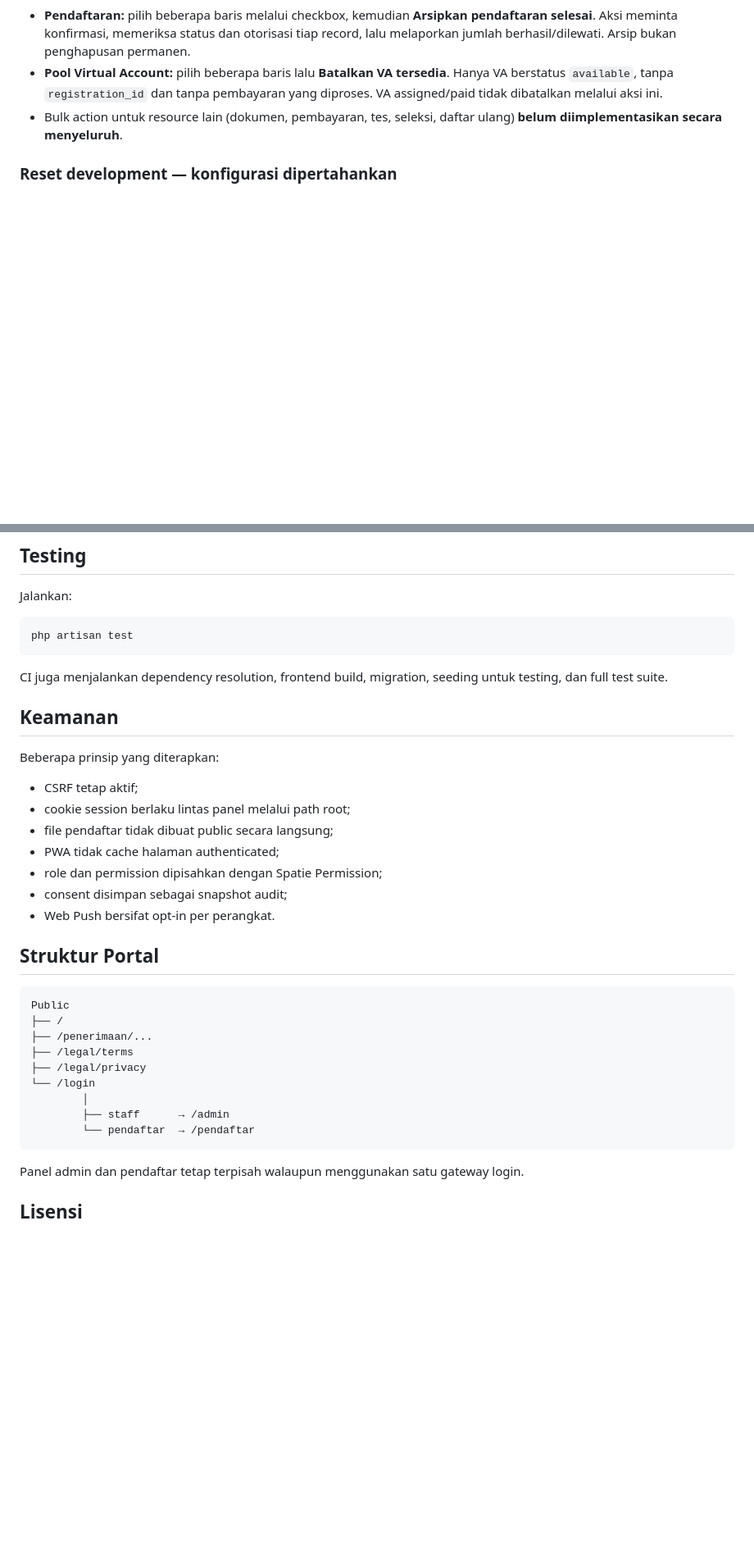
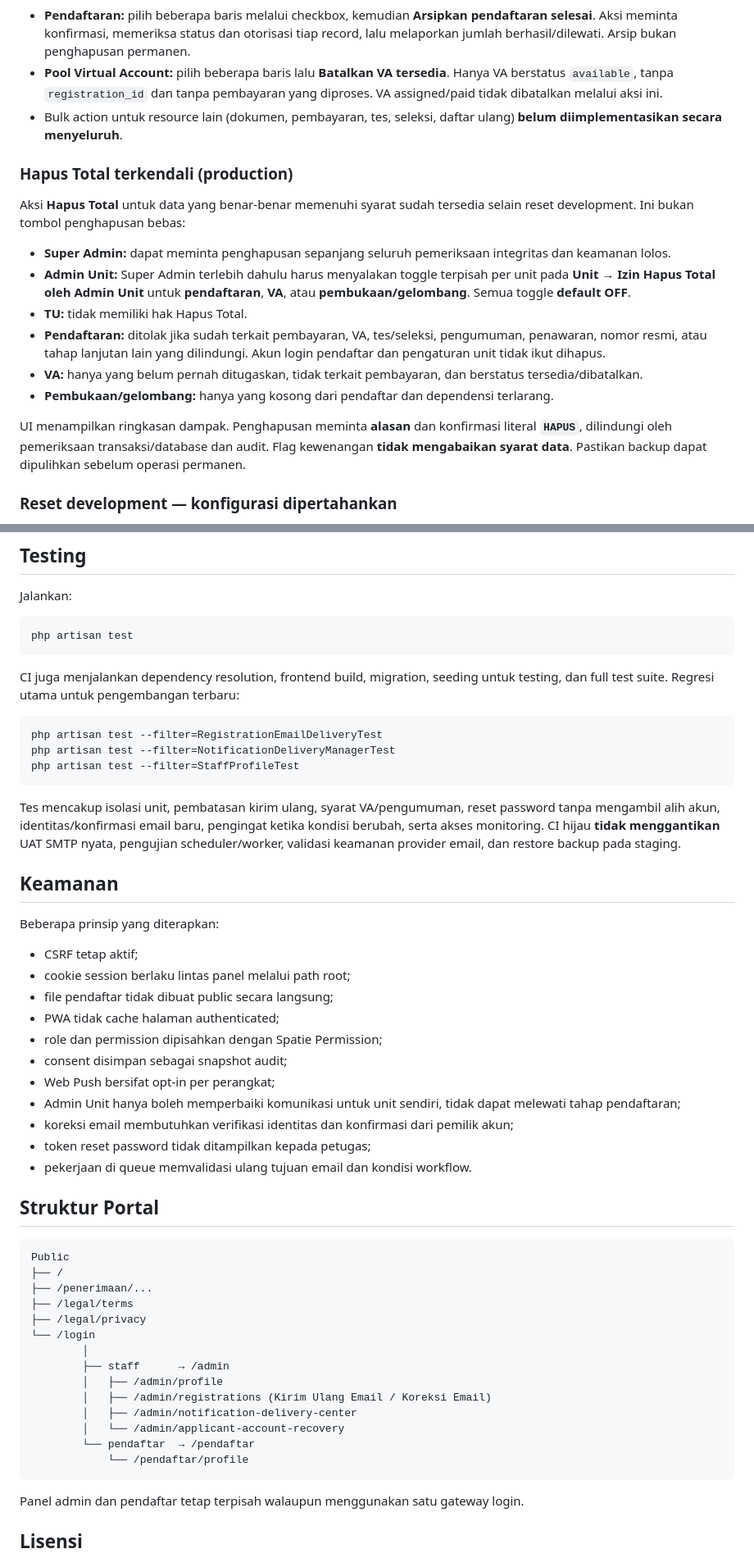
Before and after one commit to yusufbayuw/spmb, a Markdown page: README.md, 2 parts joined by grey strips. Shown at 82% size. Rendered like a GitHub page; blank space fills up the shorter version.

Commit message:
docs: add safe deployment, staff profiles, guarded deletion and regression tests

````diff
--- a/README.md
+++ b/README.md
@@ -373,6 +383,19 @@ SPMB memisahkan **konfigurasi** dari **data operasional**. Konfigurasi yang haru
 - **Pool Virtual Account:** pilih beberapa baris lalu **Batalkan VA tersedia**. Hanya VA berstatus `available`, tanpa `registration_id` dan tanpa pembayaran yang diproses. VA assigned/paid tidak dibatalkan melalui aksi ini.
 - Bulk action untuk resource lain (dokumen, pembayaran, tes, seleksi, daftar ulang) **belum diimplementasikan secara menyeluruh**.
 
+### Hapus Total terkendali (production)
+
+Aksi **Hapus Total** untuk data yang benar-benar memenuhi syarat sudah tersedia selain reset development. Ini bukan tombol penghapusan bebas:
+
+- **Super Admin:** dapat meminta penghapusan sepanjang seluruh pemeriksaan integritas dan keamanan lolos.
+- **Admin Unit:** Super Admin terlebih dahulu harus menyalakan toggle terpisah per unit pada **Unit → Izin Hapus Total oleh Admin Unit** untuk **pendaftaran**, **VA**, atau **pembukaan/gelombang**. Semua toggle **default OFF**.
+- **TU:** tidak memiliki hak Hapus Total.
+- **Pendaftaran:** ditolak jika sudah terkait pembayaran, VA, tes/seleksi, pengumuman, penawaran, nomor resmi, atau tahap lanjutan lain yang dilindungi. Akun login pendaftar dan pengaturan unit tidak ikut dihapus.
+- **VA:** hanya yang belum pernah ditugaskan, tidak terkait pembayaran, dan berstatus tersedia/dibatalkan.
+- **Pembukaan/gelombang:** hanya yang kosong dari pendaftar dan dependensi terlarang.
+
+UI menampilkan ringkasan dampak. Penghapusan meminta **alasan** dan konfirmasi literal **`HAPUS`**, dilindungi oleh pemeriksaan transaksi/database dan audit. Flag kewenangan **tidak mengabaikan syarat data**. Pastikan backup dapat dipulihkan sebelum operasi permanen.
+
 ### Reset development — konfigurasi dipertahankan
 
 **Perintah ini khusus pengembangan/testing, bukan prosedur penggantian tahun ajaran atau pembersihan production.** Reset menghapus data operasional penerimaan dan akun pendaftar yang cocok, tetapi menjaga unit, profil, jalur, pembukaan pendaftaran, kuota, definisi/sesi tes, konfigurasi workflow, role/permission, akun staf, dan pool VA. Verifikasi pembayaran tetap **manual oleh Admin Unit/TU berdasarkan bukti transfer**, bukan callback bank.
@@ -447,7 +482,15 @@ Jalankan:
 php artisan test
 ```
 
-CI juga menjalankan dependency resolution, frontend build, migration, seeding untuk testing, dan full test suite.
+CI juga menjalankan dependency resolution, frontend build, migration, seeding untuk testing, dan full test suite. Regresi utama untuk pengembangan terbaru:
+
+```bash
+php artisan test --filter=RegistrationEmailDeliveryTest
+php artisan test --filter=NotificationDeliveryManagerTest
+php artisan test --filter=StaffProfileTest
+```
+
+Tes mencakup isolasi unit, pembatasan kirim ulang, syarat VA/pengumuman, reset password tanpa mengambil alih akun, identitas/konfirmasi email baru, pengingat ketika kondisi berubah, serta akses monitoring. CI hijau **tidak menggantikan** UAT SMTP nyata, pengujian scheduler/worker, validasi keamanan provider email, dan restore backup pada staging.
 
 ## Keamanan
 
@@ -459,7 +502,11 @@ Beberapa prinsip yang diterapkan:
 - PWA tidak cache halaman authenticated;
 - role dan permission dipisahkan dengan Spatie Permission;
 - consent disimpan sebagai snapshot audit;
-- Web Push bersifat opt-in per perangkat.
+- Web Push bersifat opt-in per perangkat;
+- Admin Unit hanya boleh memperbaiki komunikasi untuk unit sendiri, tidak dapat melewati tahap pendaftaran;
+- koreksi email membutuhkan verifikasi identitas dan konfirmasi dari pemilik akun;
+- token reset password tidak ditampilkan kepada petugas;
+- pekerjaan di queue memvalidasi ulang tujuan email dan kondisi workflow.
 
 ## Struktur Portal
 
@@ -472,7 +519,12 @@ Public
 └── /login
         │
         ├── staff      → /admin
+        │   ├── /admin/profile
+        │   ├── /admin/registrations (Kirim Ulang Email / Koreksi Email)
+        │   ├── /admin/notification-delivery-center
+        │   └── /admin/applicant-account-recovery
         └── pendaftar  → /pendaftar
+            └── /pendaftar/profile
 ```
 
 Panel admin dan pendaftar tetap terpisah walaupun menggunakan satu gateway login.
````
Also changed, not shown: other parts of README.md (+22 -0 lines).
